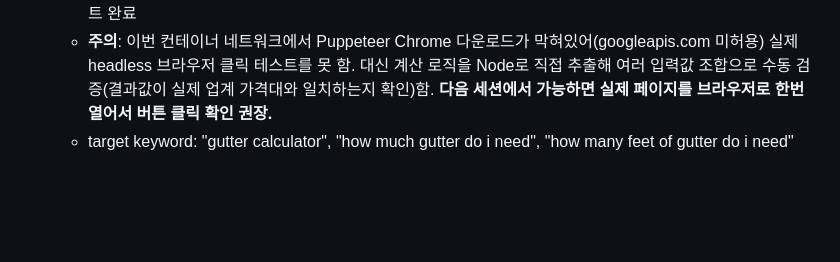
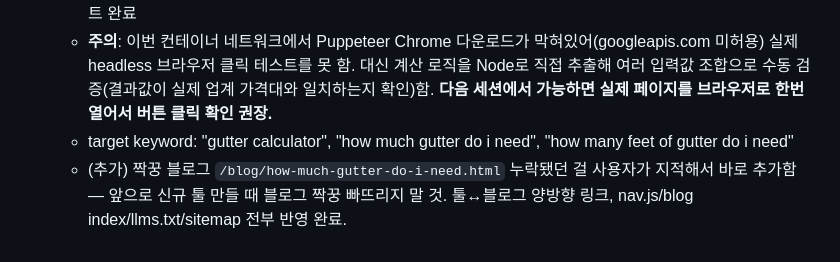
Before and after one commit to canghun13/diycalckit, a Markdown page: handover.md, the part around the change. GitHub-like rendering; blank space fills up the shorter version.

Commit message:
handover.md: gutter 블로그 짝꿍 누락 건 기록

```diff
--- a/handover.md
+++ b/handover.md
@@ -70,3 +70,4 @@
   - nav.js, tools/index.html(TOOLS_DATA), index.html(카드+개수 33→34), llms.txt, sitemap.xml 전부 업데이트 완료
   - **주의**: 이번 컨테이너 네트워크에서 Puppeteer Chrome 다운로드가 막혀있어(googleapis.com 미허용) 실제 headless 브라우저 클릭 테스트를 못 함. 대신 계산 로직을 Node로 직접 추출해 여러 입력값 조합으로 수동 검증(결과값이 실제 업계 가격대와 일치하는지 확인)함. **다음 세션에서 가능하면 실제 페이지를 브라우저로 한번 열어서 버튼 클릭 확인 권장.**
   - target keyword: "gutter calculator", "how much gutter do i need", "how many feet of gutter do i need"
+  - (추가) 짝꿍 블로그 `/blog/how-much-gutter-do-i-need.html` 누락됐던 걸 사용자가 지적해서 바로 추가함 — 앞으로 신규 툴 만들 때 블로그 짝꿍 빠뜨리지 말 것. 툴↔블로그 양방향 링크, nav.js/blog index/llms.txt/sitemap 전부 반영 완료.
```
